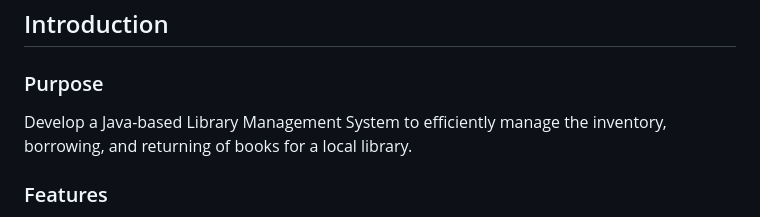
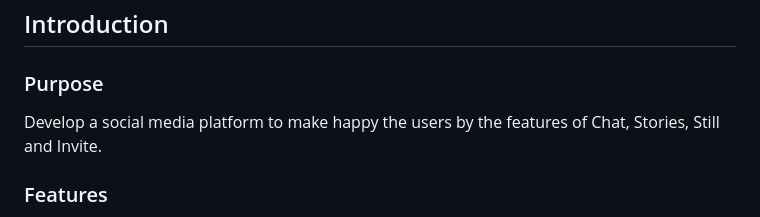
Before and after one commit to fssa-batch3/sec_a_susikumar.pitchaimuthu__corejava_project_2, a Markdown page: README.md, the part around the change. GitHub-like rendering.

```diff
--- a/README.md
+++ b/README.md
@@ -43,8 +43,7 @@
 
 ### Purpose
 
-Develop a Java-based Library Management System to efficiently manage the inventory, borrowing, and returning of books
-for a local library.
+Develop a social media platform to make happy the users by the features of Chat, Stories, Still and Invite.
 
 ### Features
 
```
